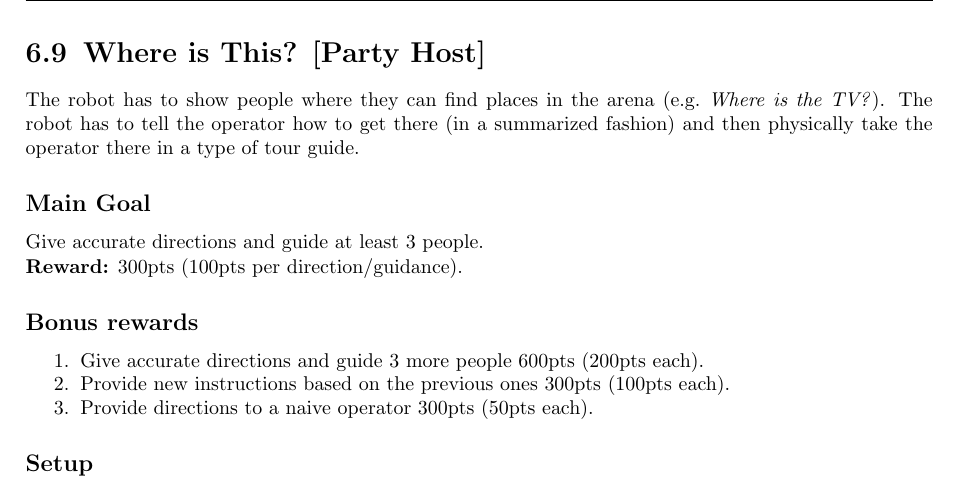
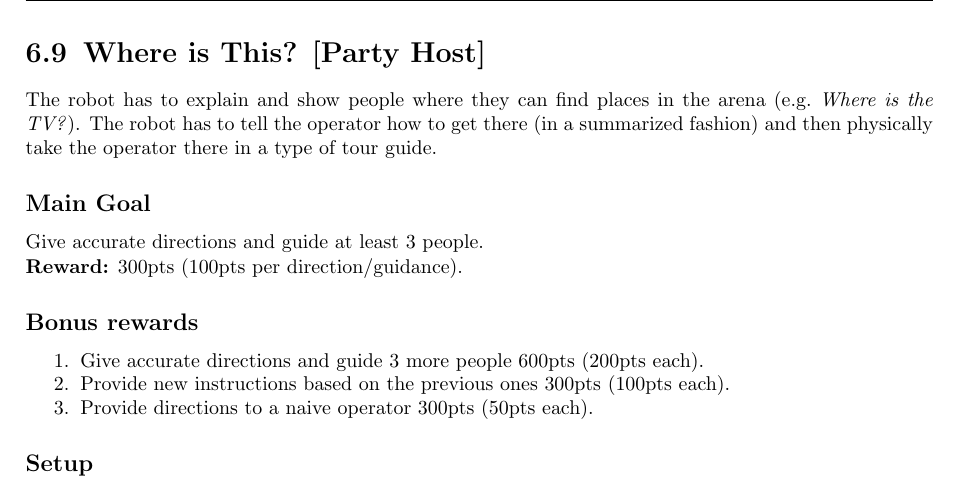
Before and after one commit to RoboCupAtHome/RuleBook, a LaTeX thesis (Rulebook.tex, which reads tasks/WhereIsThis.tex): part of page 85 of 88, cut so that both start at the same text. Compiled offline with pdfLaTeX.

Commit message:
explain and show

```diff
--- a/tasks/WhereIsThis.tex
+++ b/tasks/WhereIsThis.tex
@@ -1,6 +1,6 @@
 \section{Where is This? [Party Host]}
 \label{test:where-is-this}
-The robot has to show people where they can find places in the arena (e.g.~\emph{Where is the TV?}). The robot has to tell the operator how to get there (in a summarized fashion) and then physically take the operator there in a type of tour guide.
+The robot has to explain and show people where they can find places in the arena (e.g.~\emph{Where is the TV?}). The robot has to tell the operator how to get there (in a summarized fashion) and then physically take the operator there in a type of tour guide.
 
 
 \subsection*{Main Goal}
```
